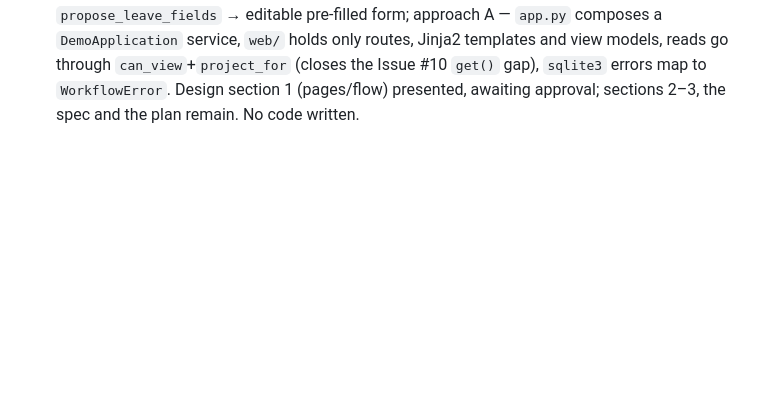
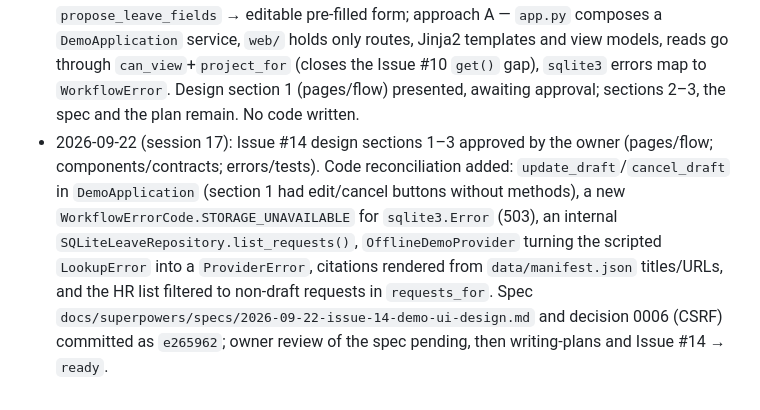
Before and after one commit to spqr-86/enterprise-employee-agent, a Markdown page: HISTORY.md, the part around the change. Drawn GitHub-style; blank space fills up the shorter version.

Commit message:
docs: log Issue #14 design approval and spec
Co-Authored-By: Claude Opus 5.5 <noreply@anthropic.com>

```diff
--- a/HISTORY.md
+++ b/HISTORY.md
@@ -436,3 +436,12 @@
   through `can_view`+`project_for` (closes the Issue #10 `get()` gap), `sqlite3` errors map to
   `WorkflowError`. Design section 1 (pages/flow) presented, awaiting approval; sections 2–3, the
   spec and the plan remain. No code written.
+- 2026-09-22 (session 17): Issue #14 design sections 1–3 approved by the owner (pages/flow;
+  components/contracts; errors/tests). Code reconciliation added: `update_draft`/`cancel_draft`
+  in `DemoApplication` (section 1 had edit/cancel buttons without methods), a new
+  `WorkflowErrorCode.STORAGE_UNAVAILABLE` for `sqlite3.Error` (503), an internal
+  `SQLiteLeaveRepository.list_requests()`, `OfflineDemoProvider` turning the scripted
+  `LookupError` into a `ProviderError`, citations rendered from `data/manifest.json` titles/URLs,
+  and the HR list filtered to non-draft requests in `requests_for`. Spec
+  `docs/superpowers/specs/2026-09-22-issue-14-demo-ui-design.md` and decision 0006 (CSRF) committed
+  as `e265962`; owner review of the spec pending, then writing-plans and Issue #14 → `ready`.
```
